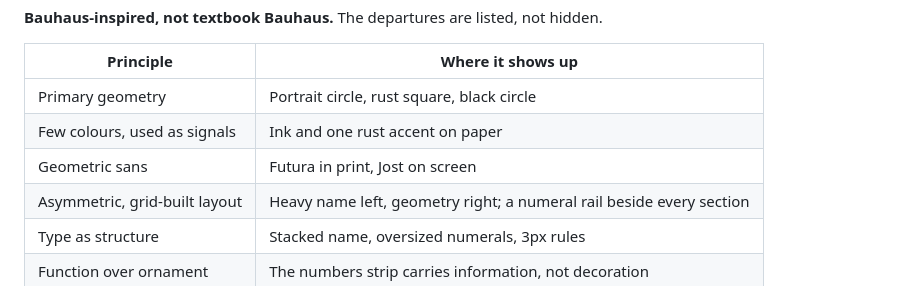
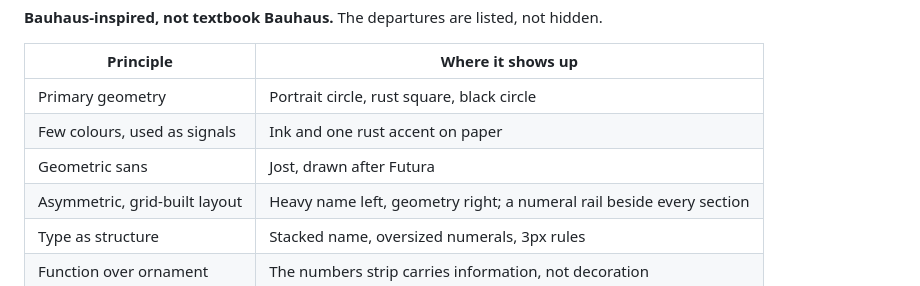
Before and after one commit to paullaudeman/bauhaus-design-system, a Markdown page: README.md, the part around the change. Rendered like a GitHub page.

Commit message:
README: Jost in print too

```diff
--- a/README.md
+++ b/README.md
@@ -45,7 +45,7 @@ constructivist poster traditions that grew out of it.
 |-----------|-------------------|
 | Primary geometry | Portrait circle, rust square, black circle |
 | Few colours, used as signals | Ink and one rust accent on paper |
-| Geometric sans | Futura in print, Jost on screen |
+| Geometric sans | Jost, drawn after Futura |
 | Asymmetric, grid-built layout | Heavy name left, geometry right; a numeral rail beside every section |
 | Type as structure | Stacked name, oversized numerals, 3px rules |
 | Function over ornament | The numbers strip carries information, not decoration |
```
